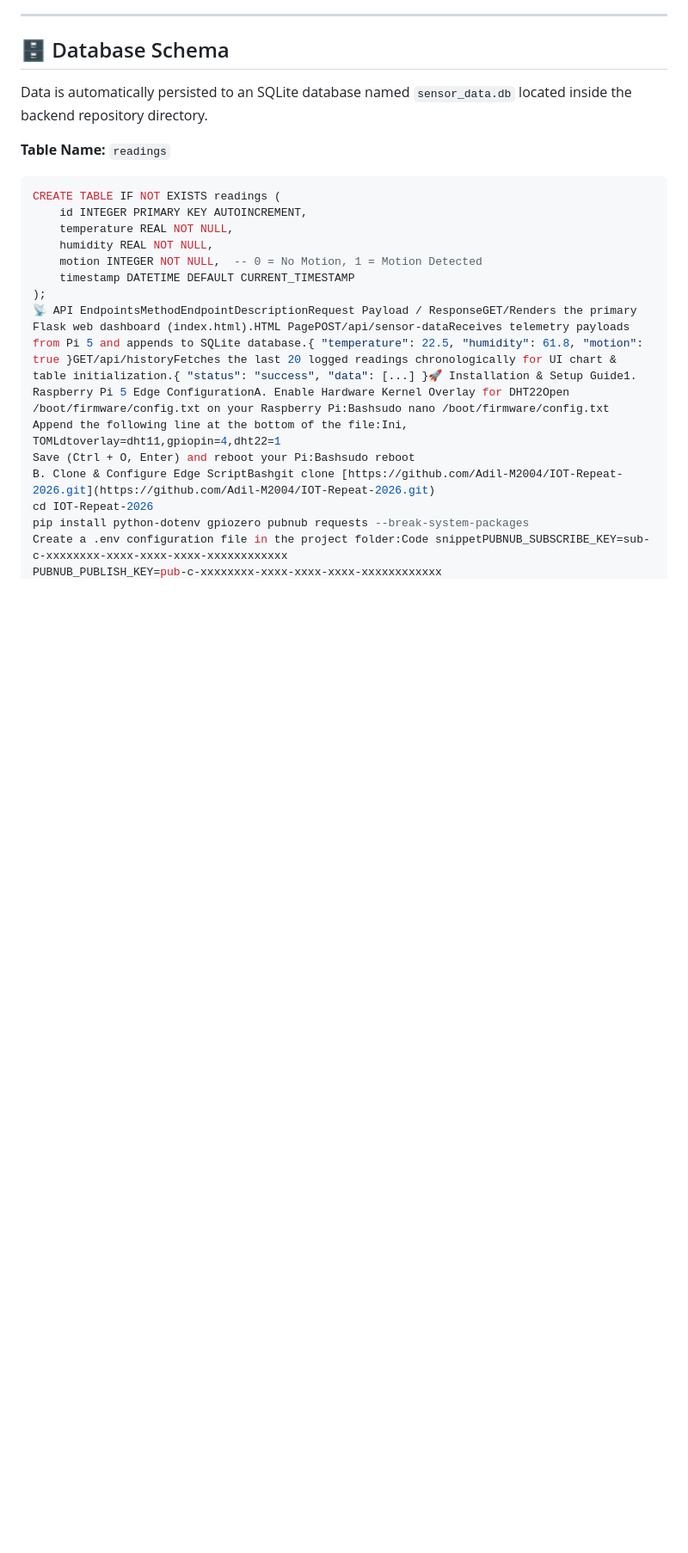
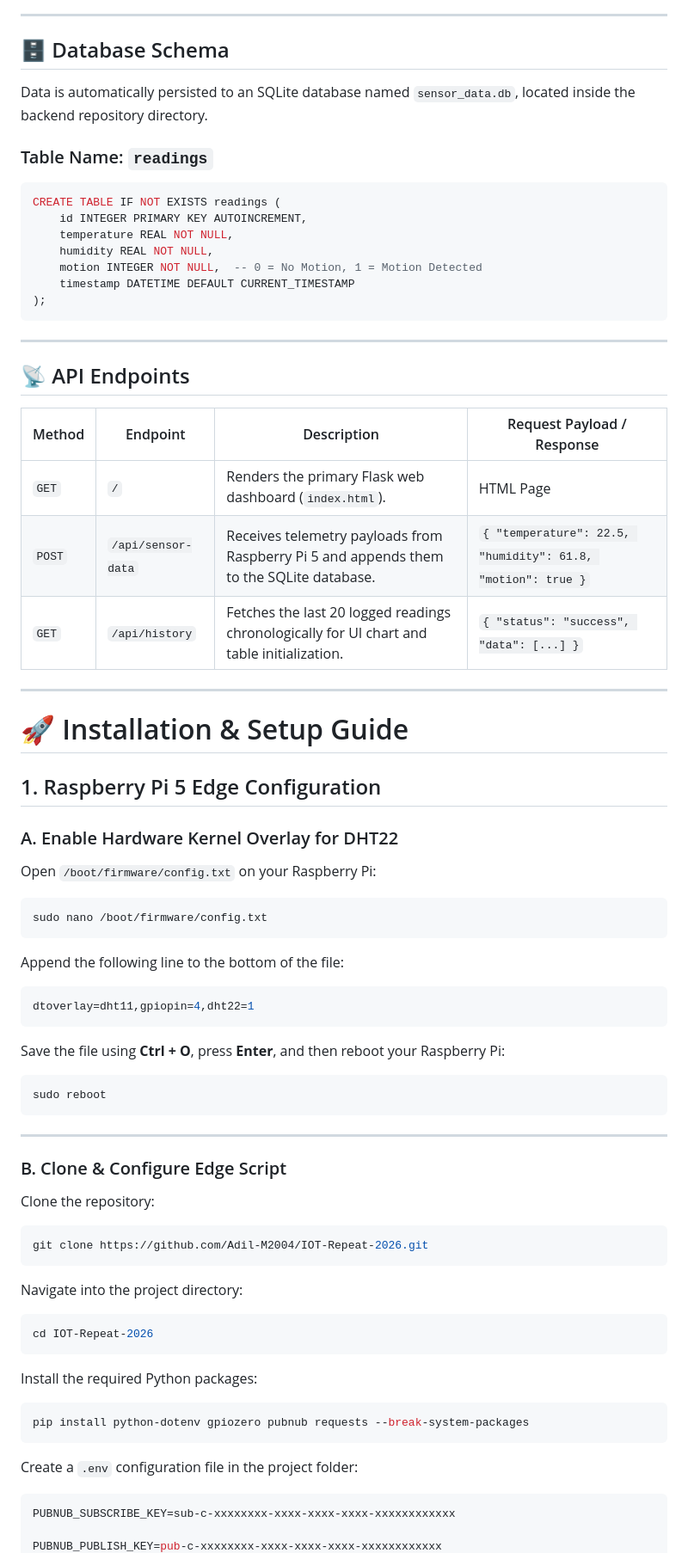
Before and after one commit to Adil-M2004/IOT-Repeat-2026, a Markdown page: README.md, the part around one of its changes. Shown at 86% size. GitHub-like rendering; blank space fills up the shorter version.

````diff
--- a/README.md
+++ b/README.md
@@ -46,9 +46,9 @@ An end-to-end IoT environmental monitoring system built on a **Raspberry Pi 5**
 
 ## 🗄️ Database Schema
 
-Data is automatically persisted to an SQLite database named `sensor_data.db` located inside the backend repository directory.
+Data is automatically persisted to an SQLite database named `sensor_data.db`, located inside the backend repository directory.
 
-**Table Name:** `readings`
+### Table Name: `readings`
 
 ```sql
 CREATE TABLE IF NOT EXISTS readings (
@@ -58,11 +58,69 @@ CREATE TABLE IF NOT EXISTS readings (
     motion INTEGER NOT NULL,  -- 0 = No Motion, 1 = Motion Detected
     timestamp DATETIME DEFAULT CURRENT_TIMESTAMP
 );
-📡 API EndpointsMethodEndpointDescriptionRequest Payload / ResponseGET/Renders the primary Flask web dashboard (index.html).HTML PagePOST/api/sensor-dataReceives telemetry payloads from Pi 5 and appends to SQLite database.{ "temperature": 22.5, "humidity": 61.8, "motion": true }GET/api/historyFetches the last 20 logged readings chronologically for UI chart & table initialization.{ "status": "success", "data": [...] }🚀 Installation & Setup Guide1. Raspberry Pi 5 Edge ConfigurationA. Enable Hardware Kernel Overlay for DHT22Open /boot/firmware/config.txt on your Raspberry Pi:Bashsudo nano /boot/firmware/config.txt
-Append the following line at the bottom of the file:Ini, TOMLdtoverlay=dht11,gpiopin=4,dht22=1
-Save (Ctrl + O, Enter) and reboot your Pi:Bashsudo reboot
-B. Clone & Configure Edge ScriptBashgit clone [https://github.com/Adil-M2004/IOT-Repeat-2026.git](https://github.com/Adil-M2004/IOT-Repeat-2026.git)
+```
+
+---
+
+## 📡 API Endpoints
+
+| Method | Endpoint           | Description                                                                                | Request Payload / Response                                  |
+| ------ | ------------------ | ------------------------------------------------------------------------------------------ | ----------------------------------------------------------- |
+| `GET`  | `/`                | Renders the primary Flask web dashboard (`index.html`).                                    | HTML Page                                                   |
+| `POST` | `/api/sensor-data` | Receives telemetry payloads from Raspberry Pi 5 and appends them to the SQLite database.   | `{ "temperature": 22.5, "humidity": 61.8, "motion": true }` |
+| `GET`  | `/api/history`     | Fetches the last 20 logged readings chronologically for UI chart and table initialization. | `{ "status": "success", "data": [...] }`                    |
+
+---
+
+# 🚀 Installation & Setup Guide
+
+## 1. Raspberry Pi 5 Edge Configuration
+
+### A. Enable Hardware Kernel Overlay for DHT22
+
+Open `/boot/firmware/config.txt` on your Raspberry Pi:
+
+```bash
+sudo nano /boot/firmware/config.txt
+```
+
+Append the following line to the bottom of the file:
+
+```ini
+dtoverlay=dht11,gpiopin=4,dht22=1
+```
+
+Save the file using **Ctrl + O**, press **Enter**, and then reboot your Raspberry Pi:
+
+```bash
+sudo reboot
+```
+
+---
+
+### B. Clone & Configure Edge Script
+
+Clone the repository:
+
+```bash
+git clone https://github.com/Adil-M2004/IOT-Repeat-2026.git
+```
+
+Navigate into the project directory:
+
+```bash
 cd IOT-Repeat-2026
+```
+
+Install the required Python packages:
+
+```bash
 pip install python-dotenv gpiozero pubnub requests --break-system-packages
-Create a .env configuration file in the project folder:Code snippetPUBNUB_SUBSCRIBE_KEY=sub-c-xxxxxxxx-xxxx-xxxx-xxxx-xxxxxxxxxxxx
+```
+
+Create a `.env` configuration file in the project folder:
+
+```env
+PUBNUB_SUBSCRIBE_KEY=sub-c-xxxxxxxx-xxxx-xxxx-xxxx-xxxxxxxxxxxx
+
 PUBNUB_PUBLISH_KEY=pub-c-xxxxxxxx-xxxx-xxxx-xxxx-xxxxxxxxxxxx
````
Also changed, not shown: other parts of README.md (+120 -7 lines).
